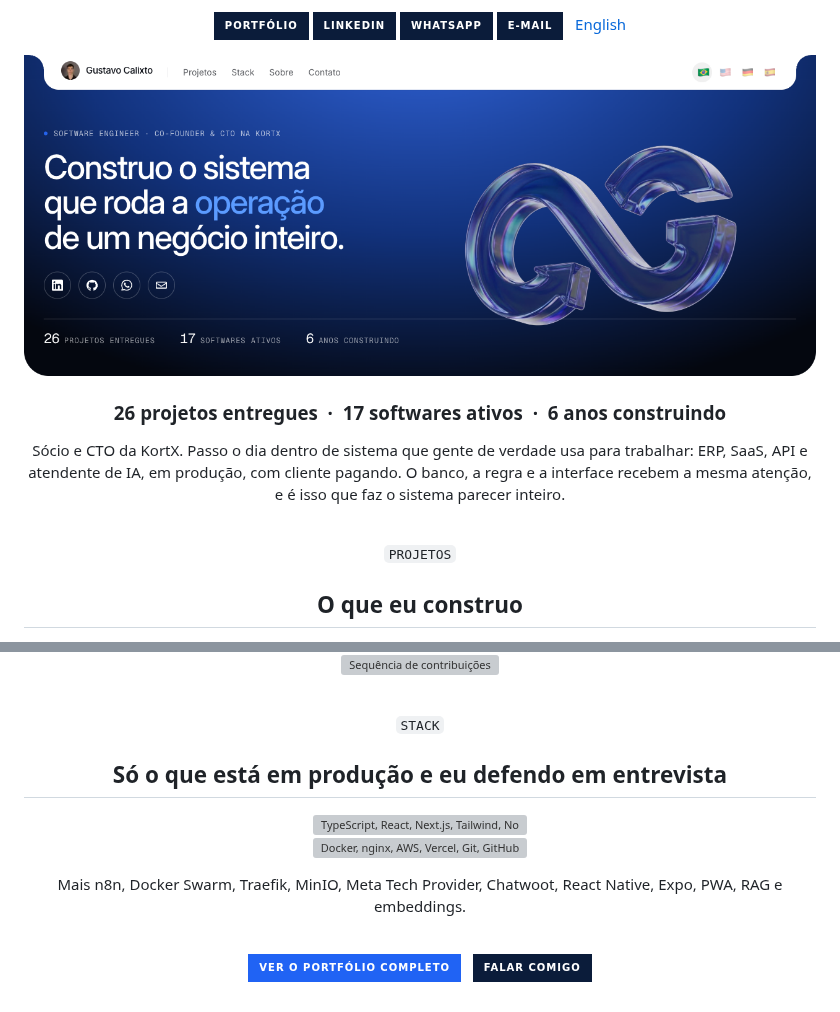
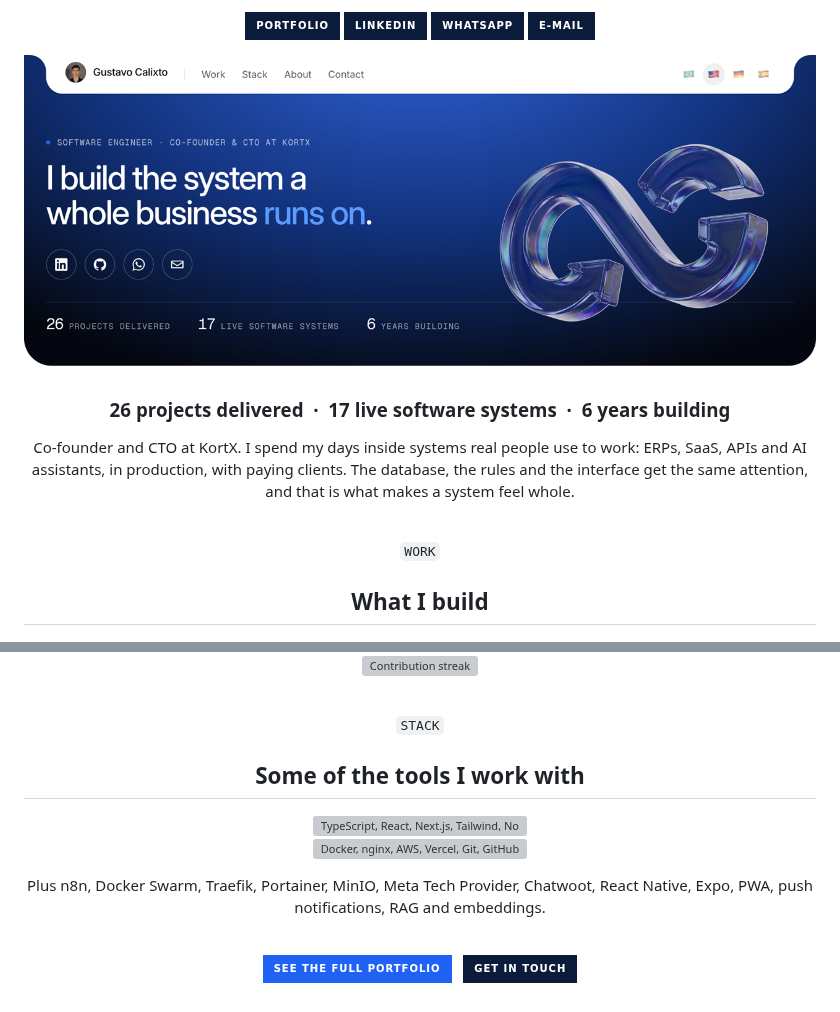
Before and after one commit to gustacg/gustacg, a Markdown page: README.md, 2 parts joined by grey strips. Rendered like a GitHub page; pictures changed too: assets/preview-hero.png; badges without logos; grey boxes are pictures that could not be loaded.

Commit message:
refine: perfil só em inglês, projetos sem stack nem coluna de código, seção de peça técnica fora
Hero do site em inglês, GIF dos motions sem corte no Crias e no Ferry Boat, copy da stack mais leve.

```diff
--- a/README.md
+++ b/README.md
@@ -1,8 +1,7 @@
 <p align="center">
-  <a href="https://www.gustacg.com"><img src="https://img.shields.io/badge/Portf%C3%B3lio-0B1C3A?style=for-the-badge&logo=googlechrome&logoColor=white" alt="Portfólio"></a>
+  <a href="https://www.gustacg.com/en"><img src="https://img.shields.io/badge/Portfolio-0B1C3A?style=for-the-badge&logo=googlechrome&logoColor=white" alt="Portfolio"></a>
   <a href="https://www.linkedin.com/in/gustacg/"><img src="https://img.shields.io/badge/LinkedIn-0B1C3A?style=for-the-badge&logo=linkedin&logoColor=white" alt="LinkedIn"></a>
   <a href="https://wa.me/559885474582"><img src="https://img.shields.io/badge/WhatsApp-0B1C3A?style=for-the-badge&logo=whatsapp&logoColor=white" alt="WhatsApp"></a>
   <a href="mailto:gustavocalixto2005@gmail.com"><img src="https://img.shields.io/badge/E--mail-0B1C3A?style=for-the-badge&logo=gmail&logoColor=white" alt="E-mail"></a>
-  &nbsp;&nbsp;<a href="README.en.md">English</a>
 </p>
 
@@ -11,11 +10,11 @@
 </a>
 
-<h3 align="center">26 projetos entregues &nbsp;·&nbsp; 17 softwares ativos &nbsp;·&nbsp; 6 anos construindo</h3>
+<h3 align="center">26 projects delivered &nbsp;·&nbsp; 17 live software systems &nbsp;·&nbsp; 6 years building</h3>
 
-<p align="center">Sócio e CTO da KortX. Passo o dia dentro de sistema que gente de verdade usa para trabalhar: ERP, SaaS, API e atendente de IA, em produção, com cliente pagando. O banco, a regra e a interface recebem a mesma atenção, e é isso que faz o sistema parecer inteiro.</p>
+<p align="center">Co-founder and CTO at KortX. I spend my days inside systems real people use to work: ERPs, SaaS, APIs and AI assistants, in production, with paying clients. The database, the rules and the interface get the same attention, and that is what makes a system feel whole.</p>
 
 <br>
 
-<p align="center"><code>PROJETOS</code></p>
-<h2 align="center">O que eu construo</h2>
+<p align="center"><code>WORK</code></p>
+<h2 align="center">What I build</h2>
 
@@ -58,15 +48,15 @@
 
 <p align="center">
   <picture>
-    <source media="(prefers-color-scheme: dark)" srcset="https://streak-stats.demolab.com/?user=gustacg&theme=dark&hide_border=true&locale=pt_BR">
-    <img src="https://streak-stats.demolab.com/?user=gustacg&hide_border=true&locale=pt_BR" alt="Sequência de contribuições">
+    <source media="(prefers-color-scheme: dark)" srcset="https://streak-stats.demolab.com/?user=gustacg&theme=dark&hide_border=true">
+    <img src="https://streak-stats.demolab.com/?user=gustacg&hide_border=true" alt="Contribution streak">
   </picture>
 </p>
 
 <br>
 
 <p align="center"><code>STACK</code></p>
-<h2 align="center">Só o que está em produção e eu defendo em entrevista</h2>
+<h2 align="center">Some of the tools I work with</h2>
 
 <p align="center">
   <picture>
@@ -80,12 +70,12 @@
   </picture>
 </p>
 
-<p align="center">Mais n8n, Docker Swarm, Traefik, MinIO, Meta Tech Provider, Chatwoot, React Native, Expo, PWA, RAG e embeddings.</p>
+<p align="center">Plus n8n, Docker Swarm, Traefik, Portainer, MinIO, Meta Tech Provider, Chatwoot, React Native, Expo, PWA, push notifications, RAG and embeddings.</p>
 
 <br>
 
 <p align="center">
-  <a href="https://www.gustacg.com"><img src="https://img.shields.io/badge/Ver%20o%20portf%C3%B3lio%20completo-2063F4?style=for-the-badge&logo=googlechrome&logoColor=white" alt="Ver o portfólio completo"></a>
+  <a href="https://www.gustacg.com/en"><img src="https://img.shields.io/badge/See%20the%20full%20portfolio-2063F4?style=for-the-badge&logo=googlechrome&logoColor=white" alt="See the full portfolio"></a>
   &nbsp;
-  <a href="https://wa.me/559885474582"><img src="https://img.shields.io/badge/Falar%20comigo-0B1C3A?style=for-the-badge&logo=whatsapp&logoColor=white" alt="Falar comigo"></a>
+  <a href="https://wa.me/559885474582"><img src="https://img.shields.io/badge/Get%20in%20touch-0B1C3A?style=for-the-badge&logo=whatsapp&logoColor=white" alt="Get in touch"></a>
 </p>
```
Also changed, not shown: other parts of README.md (+20 -29 lines), README.en.md (deleted, +0 -91 lines), 1 other file.
